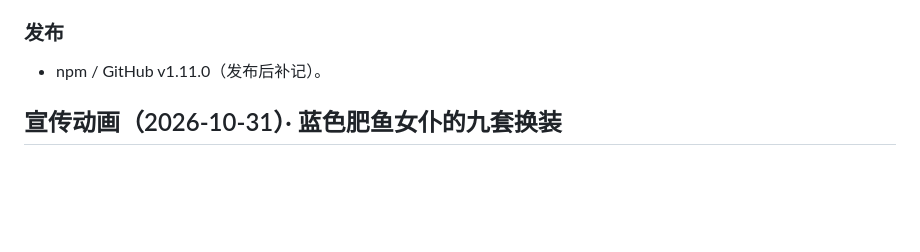
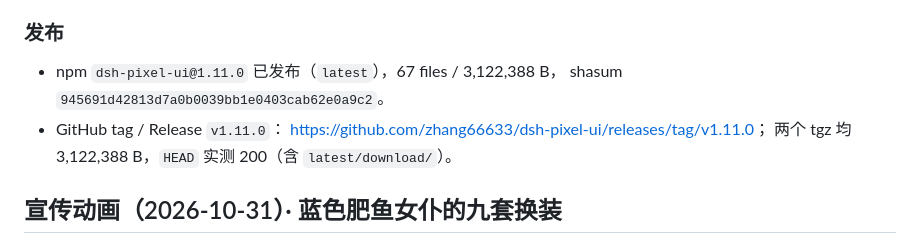
Before and after one commit to zhang66633/dsh-pixel-ui, a Markdown page: docs/dev/迭代记录.md, the part around the change. Rendered like a GitHub page; blank space fills up the shorter version.

Commit message:
docs: record the v1.11.0 release
- npm dsh-pixel-ui@1.11.0 is latest (67 files, 3,122,388 B, shasum
  945691d4), published from the release tarball.
- GitHub tag v1.11.0 + Release with both tgz assets, HEAD 200 including
  latest/download.
- Mark the v1.11.0 plan as shipped.

```diff
--- a/docs/dev/迭代记录.md
+++ b/docs/dev/迭代记录.md
@@ -35,7 +35,11 @@ kitchen-sink 板（完整 app 壳 + 控件/浮层）逐套看木屋/羊皮纸/
 - 未改主题 token，素材与 9-slice 参数不变；对比度九主题仍全过。
 
 ### 发布
-- npm / GitHub v1.11.0（发布后补记）。
+- npm `dsh-pixel-ui@1.11.0` 已发布（`latest`），67 files / 3,122,388 B，
+  shasum `945691d42813d7a0b0039bb1e0403cab62e0a9c2`。
+- GitHub tag / Release `v1.11.0`：
+  <https://github.com/zhang66633/dsh-pixel-ui/releases/tag/v1.11.0>；
+  两个 tgz 均 3,122,388 B，`HEAD` 实测 200（含 `latest/download/`）。
 
 ## 宣传动画（2026-10-31）· 蓝色肥鱼女仆的九套换装
 
```
Also changed, not shown: docs/dev/开发计划.md (+2 -2 lines).
